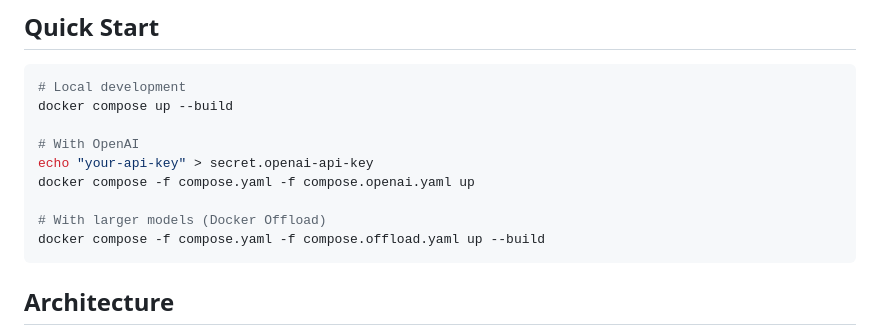
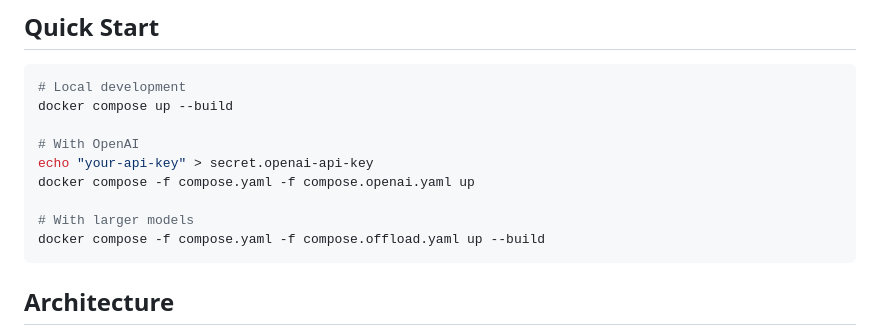
Before and after one commit to ajeetraina/docker-nodejs-mcp-agent, a Markdown page: README.md, the part around the change. GitHub-like rendering.

````diff
--- a/README.md
+++ b/README.md
@@ -12,7 +12,7 @@ docker compose up --build
 echo "your-api-key" > secret.openai-api-key
 docker compose -f compose.yaml -f compose.openai.yaml up
 
-# With larger models (Docker Offload)
+# With larger models
 docker compose -f compose.yaml -f compose.offload.yaml up --build
 ```
 
````
